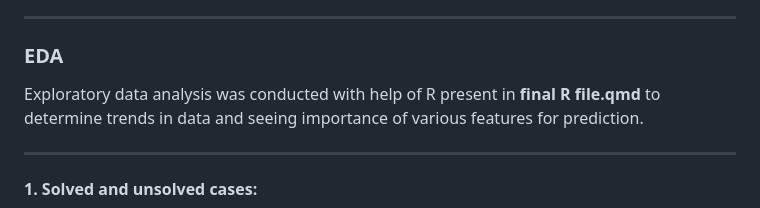
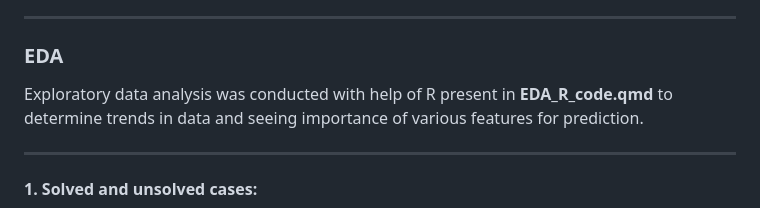
Before and after one commit to combax/From-Data-to-Justice, a Markdown page: README.md, the part around the change. Drawn GitHub-style.

```diff
--- a/README.md
+++ b/README.md
@@ -22,7 +22,7 @@ Features includes Victim Sex, Victim Age, Year, Month, Agency, Weapon used, Vict
 
 ### EDA
 
-Exploratory data analysis was conducted with help of R present in **final R file.qmd** to determine trends in data and seeing importance of various features for prediction.
+Exploratory data analysis was conducted with help of R present in **EDA_R_code.qmd** to determine trends in data and seeing importance of various features for prediction.
 
 ---
 
```
